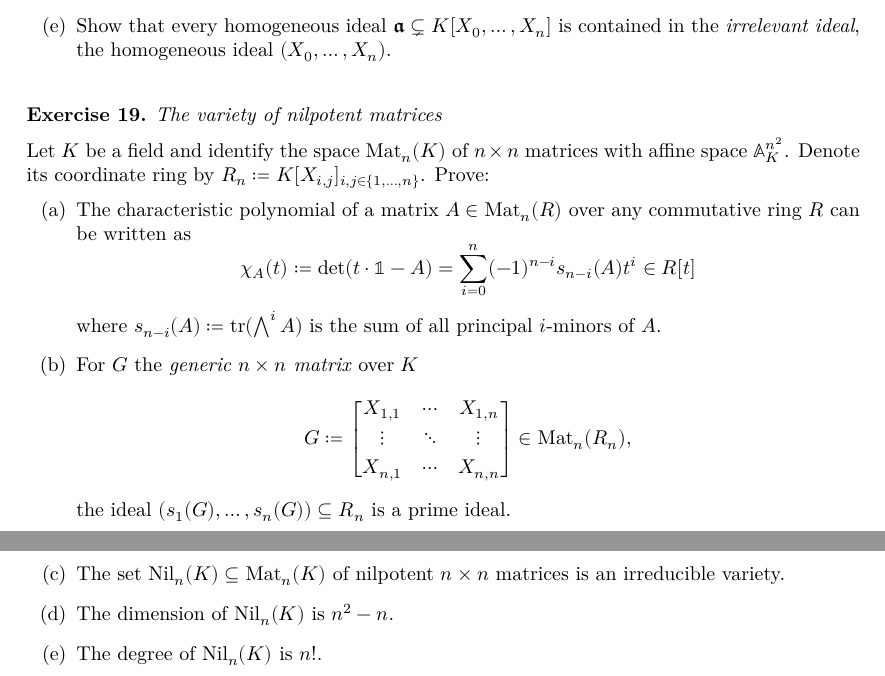
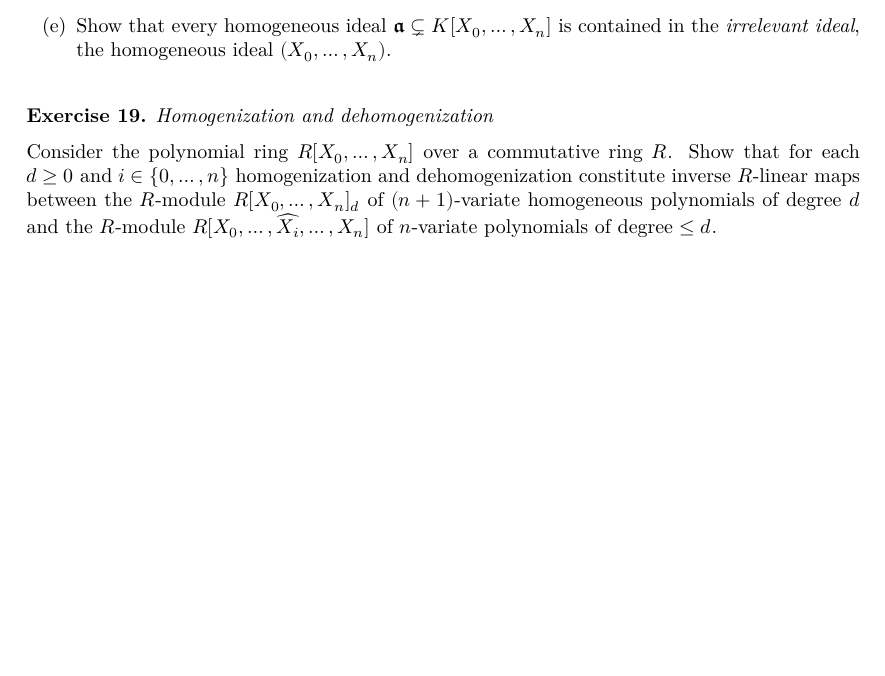
Before and after one commit to lkstl/algebraic-geometry, a LaTeX problem sheet (exercises.tex): two parts of pages 7 and 8 of 8 before the commit and part of page 7 of 7 after it, the two joined at a grey line, cut so that both start at the same text, the shorter picture padded with empty space. Compiled offline with XeLaTeX.

Commit message:
Hide nilpotent exercise, add exercise on (de)homogenization

```diff
--- a/exercises.tex
+++ b/exercises.tex
@@ -412,32 +412,37 @@
   \end{enumerate}
 \end{exercise}
 
-\begin{exercise}[The variety of nilpotent matrices]
-  Let $K$ be a field and identify the space $\Mat_n(K)$ of $n × n$ matrices with affine space $𝔸^{n^2}_K$.
-  Denote its coordinate ring by $R_n \coloneqq K[X_{i,j}]_{i,j ∈ \{1,\dots,n\}}$.
-  %and write $\Nil_n(K)$ for the set of nilpotent $n × n$ matrices.
-  Prove:
-  \begin{enumerate}
-    \item The characteristic polynomial of a matrix $A ∈ \Mat_n(R)$ over any commutative ring $R$ can be written as
-      $$
-      χ_A(t) \coloneqq \det(t⋅𝟙 - A) = \sum_{i = 0}^n (-1)^{n-i}s_{n-i}(A)t^i ∈ R[t]
-      $$
-      where $s_{n-i}(A) \coloneqq \tr(⋀^iA)$ is the sum of all principal $i$-minors of $A$.
-    \item For $G$ the \emph{generic $n × n$ matrix} over $K$
-      $$
-      G \coloneqq
-      \begin{bmatrix}
-        X_{1,1} & \cdots & X_{1,n}\\[0.3em]
-        \vdots & \ddots & \vdots\\[0.3em]
-        X_{n,1} & \cdots & X_{n,n}
-      \end{bmatrix}
-      ∈ \Mat_n(R_n),
-      $$
-      the ideal $(s_1(G),\dots,s_n(G))⊆R_n$ is a prime ideal.
-    \item The set $\Nil_n(K)⊆\Mat_n(K)$ of nilpotent $n × n$ matrices is an irreducible variety.
-    \item The dimension of $\Nil_n(K)$ is $n^2 - n$.
-    \item The degree of $\Nil_n(K)$ is $n!$.
-  \end{enumerate}
+\begin{exercise}[Homogenization and dehomogenization]
+  Consider the polynomial ring $R[X_0,\dots,X_n]$ over a commutative ring $R$.
+  Show that for each $d ≥ 0$ and $i ∈ \{0,\dots,n\}$ homogenization and dehomogenization constitute inverse $R$-linear maps between the $R$-module $R[X_0,\dots,X_n]_d$ of $(n+1)$-variate homogeneous polynomials of degree $d$ and the $R$-module $R[X_0,\dots,\widehat{X_i},\dots,X_n]$ of $n$-variate polynomials of degree $≤d$.
 \end{exercise}
 
+%\begin{exercise}[The variety of nilpotent matrices]
+%  Let $K$ be a field and identify the space $\Mat_n(K)$ of $n × n$ matrices with affine space $𝔸^{n^2}_K$.
+%  Denote its coordinate ring by $R_n \coloneqq K[X_{i,j}]_{i,j ∈ \{1,\dots,n\}}$.
+%  %and write $\Nil_n(K)$ for the set of nilpotent $n × n$ matrices.
+%  Prove:
+%  \begin{enumerate}
+%    \item The characteristic polynomial of a matrix $A ∈ \Mat_n(R)$ over any commutative ring $R$ can be written as
+%      $$
+%      χ_A(t) \coloneqq \det(t⋅𝟙 - A) = \sum_{i = 0}^n (-1)^{n-i}s_{n-i}(A)t^i ∈ R[t]
+%      $$
+%      where $s_{n-i}(A) \coloneqq \tr(⋀^iA)$ is the sum of all principal $i$-minors of $A$.
+%    \item For $G$ the \emph{generic $n × n$ matrix} over $K$
+%      $$
+%      G \coloneqq
+%      \begin{bmatrix}
+%        X_{1,1} & \cdots & X_{1,n}\\[0.3em]
+%        \vdots & \ddots & \vdots\\[0.3em]
+%        X_{n,1} & \cdots & X_{n,n}
+%      \end{bmatrix}
+%      ∈ \Mat_n(R_n),
+%      $$
+%      the ideal $(s_1(G),\dots,s_n(G))⊆R_n$ is a prime ideal.
+%    \item The set $\Nil_n(K)⊆\Mat_n(K)$ of nilpotent $n × n$ matrices is an irreducible variety.
+%    \item The dimension of $\Nil_n(K)$ is $n^2 - n$.
+%    \item The degree of $\Nil_n(K)$ is $n!$.
+%  \end{enumerate}
+%\end{exercise}
+
 \end{document}
```
